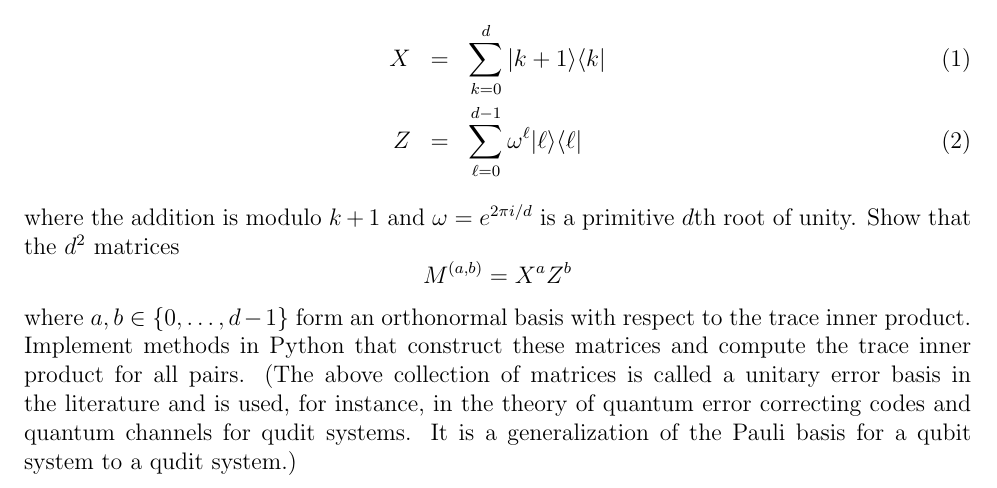
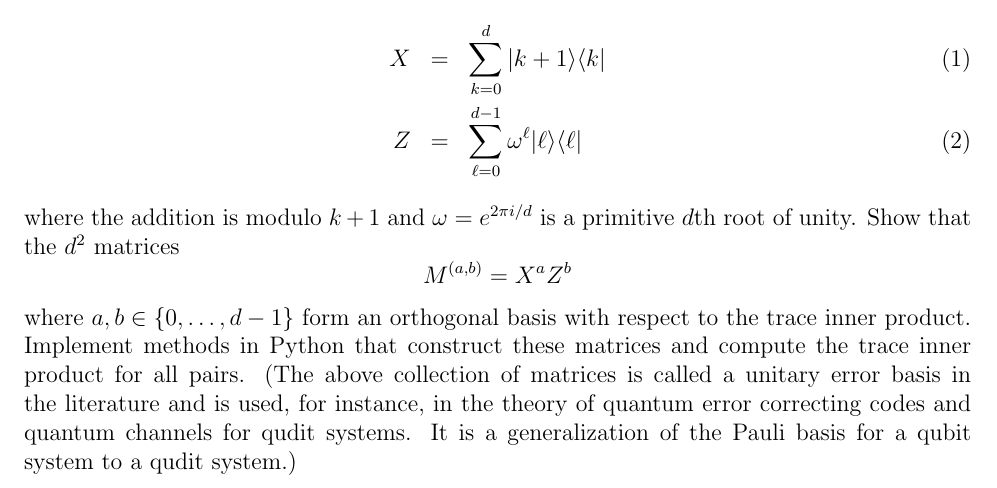
Before and after one commit to Abuhamad/quantum_computing_course, a LaTeX problem sheet (homework/hw1.tex): part of page 4 of 4, cut so that both start at the same text. Compiled offline with pdfLaTeX.

Commit message:
Fix typo

```diff
--- a/homework/hm1.tex
+++ b/homework/hw1.tex
@@ -101,6 +101,6 @@ where the addition is modulo $k+1$ and $\omega=e^{2\pi i/d}$ is a primitive $d$t
 \[
 M^{(a,b)} = X^a Z^b
 \]
-where $a,b\in\{0,\ldots, d-1\}$ form an orthonormal basis with respect to the trace inner product. Implement methods in Python that construct these matrices and compute the trace inner product for all pairs. (The above collection of matrices is called a unitary error basis in the literature and is used, for instance, in the theory of quantum error correcting codes and quantum channels for qudit systems. It is a generalization of the Pauli basis for a qubit system to a qudit system.)
+where $a,b\in\{0,\ldots, d-1\}$ form an orthogonal basis with respect to the trace inner product. Implement methods in Python that construct these matrices and compute the trace inner product for all pairs. (The above collection of matrices is called a unitary error basis in the literature and is used, for instance, in the theory of quantum error correcting codes and quantum channels for qudit systems. It is a generalization of the Pauli basis for a qubit system to a qudit system.)
 
 \end{document}
```
Also changed, not shown: homework/hm1.pdf (deleted), homework/hw1.pdf (added).
